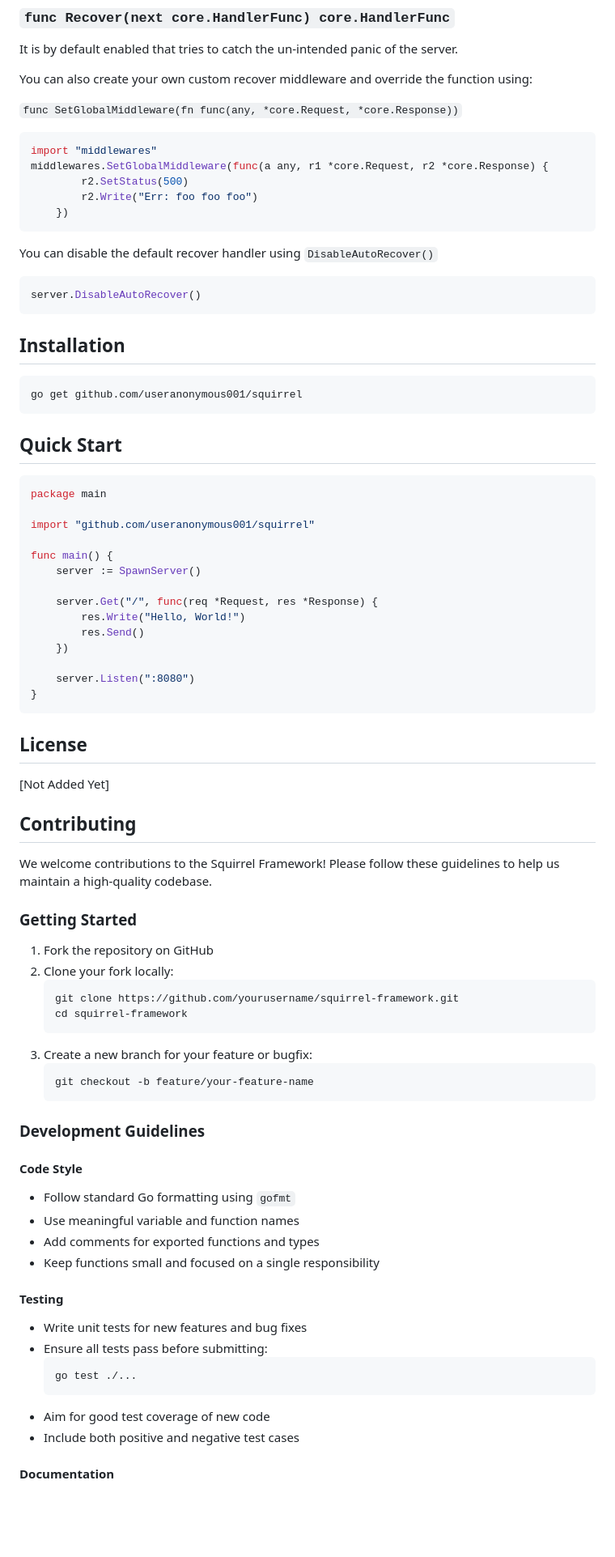
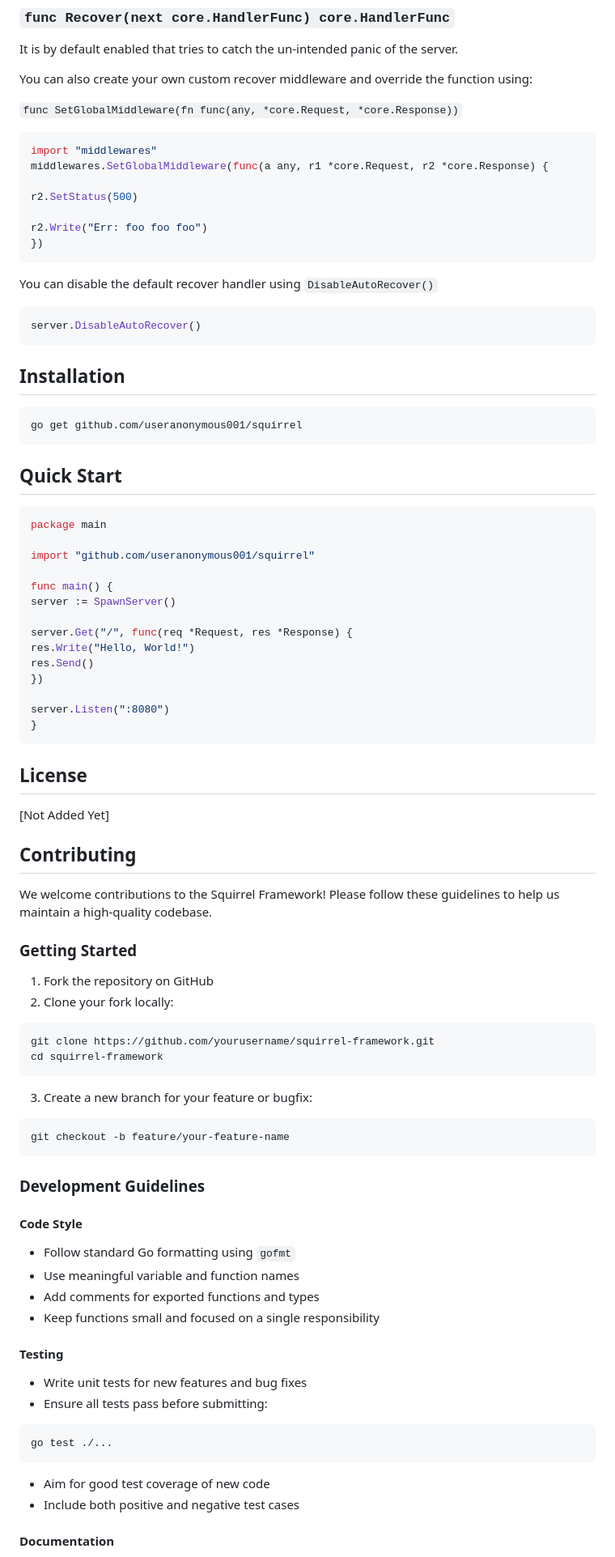
Before and after one commit to useranonymous001/squirrel, a Markdown page: README.md, the part around the change printed below. Shown: that part at 81% size. GitHub-like rendering; blank space fills up the shorter version.

````diff
--- a/README.md
+++ b/README.md
@@ -219,11 +350,15 @@ You can also create your own custom recover middleware and override the function
 ```go
 import "middlewares"
 middlewares.SetGlobalMiddleware(func(a any, r1 *core.Request, r2 *core.Response) {
-		r2.SetStatus(500)
-		r2.Write("Err: foo foo foo")
-	})
+
+r2.SetStatus(500)
+
+r2.Write("Err: foo foo foo")
+})
 ```
+
 You can disable the default recover handler using `DisableAutoRecover()`
+
 ```go
 server.DisableAutoRecover()
 ```
@@ -231,66 +366,72 @@ server.DisableAutoRecover()
 
 
 ## Installation
-
 ```bash
 go get github.com/useranonymous001/squirrel
 ```
 
+
+
 ## Quick Start
-
 ```go
 package main
 
 import "github.com/useranonymous001/squirrel"
 
 func main() {
-    server := SpawnServer()
+server := SpawnServer()
 
-    server.Get("/", func(req *Request, res *Response) {
-        res.Write("Hello, World!")
-        res.Send()
-    })
+server.Get("/", func(req *Request, res *Response) {
+res.Write("Hello, World!")
+res.Send()
+})
 
-    server.Listen(":8080")
+server.Listen(":8080")
 }
 ```
 
+
+
 ## License
-
 [Not Added Yet]
 
+
+
 ## Contributing
-
 We welcome contributions to the Squirrel Framework! Please follow these guidelines to help us maintain a high-quality codebase.
 
+
+
 ### Getting Started
+1.  Fork the repository on GitHub
+2.  Clone your fork locally:
+```bash
+git clone https://github.com/yourusername/squirrel-framework.git
+cd squirrel-framework
+```
+3.  Create a new branch for your feature or bugfix:
+```bash
+git checkout -b feature/your-feature-name
+```
 
-1. Fork the repository on GitHub
-2. Clone your fork locally:
-   ```bash
-   git clone https://github.com/yourusername/squirrel-framework.git
-   cd squirrel-framework
-   ```
-3. Create a new branch for your feature or bugfix:
-   ```bash
-   git checkout -b feature/your-feature-name
-   ```
+
 
 ### Development Guidelines
+#### Code Style
 
-#### Code Style
-- Follow standard Go formatting using `gofmt`
-- Use meaningful variable and function names
-- Add comments for exported functions and types
-- Keep functions small and focused on a single responsibility
+*   Follow standard Go formatting using `gofmt`
+*   Use meaningful variable and function names
+*   Add comments for exported functions and types
+*   Keep functions small and focused on a single responsibility
 
 #### Testing
-- Write unit tests for new features and bug fixes
-- Ensure all tests pass before submitting:
-  ```bash
-  go test ./...
-  ```
-- Aim for good test coverage of new code
-- Include both positive and negative test cases
+
+*   Write unit tests for new features and bug fixes
+*   Ensure all tests pass before submitting:
+```bash
+go test ./...
+```
+*   Aim for good test coverage of new code
+*   Include both positive and negative test cases
 
 #### Documentation
````
Also changed, not shown: other parts of README.md (+234 -98 lines).
